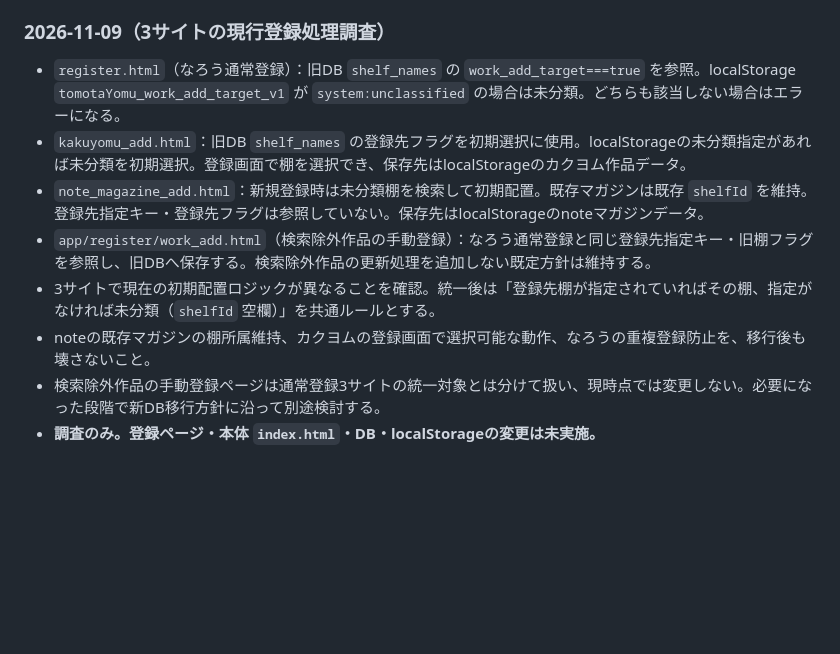
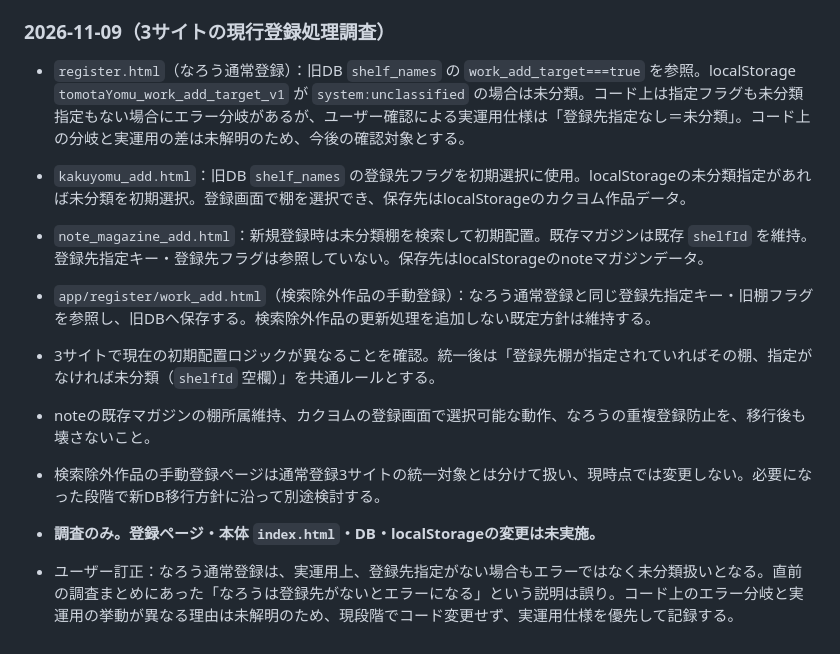
Before and after one commit to tomotaday/tomotayomu, a Markdown page: docs/data-migration-log.md, the part around the change. Rendered like a GitHub page; blank space fills up the shorter version.

Commit message:
docs: correct Narou unassigned registration behavior

```diff
--- a/docs/data-migration-log.md
+++ b/docs/data-migration-log.md
@@ -315,7 +315,7 @@
 
 ### 2026-11-09（3サイトの現行登録処理調査）
 
-- `register.html`（なろう通常登録）：旧DB `shelf_names` の `work_add_target===true` を参照。localStorage `tomotaYomu_work_add_target_v1` が `system:unclassified` の場合は未分類。どちらも該当しない場合はエラーになる。
+- `register.html`（なろう通常登録）：旧DB `shelf_names` の `work_add_target===true` を参照。localStorage `tomotaYomu_work_add_target_v1` が `system:unclassified` の場合は未分類。コード上は指定フラグも未分類指定もない場合にエラー分岐があるが、ユーザー確認による実運用仕様は「登録先指定なし＝未分類」。コード上の分岐と実運用の差は未解明のため、今後の確認対象とする。
 - `kakuyomu_add.html`：旧DB `shelf_names` の登録先フラグを初期選択に使用。localStorageの未分類指定があれば未分類を初期選択。登録画面で棚を選択でき、保存先はlocalStorageのカクヨム作品データ。
 - `note_magazine_add.html`：新規登録時は未分類棚を検索して初期配置。既存マガジンは既存 `shelfId` を維持。登録先指定キー・登録先フラグは参照していない。保存先はlocalStorageのnoteマガジンデータ。
 - `app/register/work_add.html`（検索除外作品の手動登録）：なろう通常登録と同じ登録先指定キー・旧棚フラグを参照し、旧DBへ保存する。検索除外作品の更新処理を追加しない既定方針は維持する。
@@ -323,3 +323,6 @@
 - noteの既存マガジンの棚所属維持、カクヨムの登録画面で選択可能な動作、なろうの重複登録防止を、移行後も壊さないこと。
 - 検索除外作品の手動登録ページは通常登録3サイトの統一対象とは分けて扱い、現時点では変更しない。必要になった段階で新DB移行方針に沿って別途検討する。
 - **調査のみ。登録ページ・本体 `index.html`・DB・localStorageの変更は未実施。**
+
+
+- ユーザー訂正：なろう通常登録は、実運用上、登録先指定がない場合もエラーではなく未分類扱いとなる。直前の調査まとめにあった「なろうは登録先がないとエラーになる」という説明は誤り。コード上のエラー分岐と実運用の挙動が異なる理由は未解明のため、現段階でコード変更せず、実運用仕様を優先して記録する。
```
